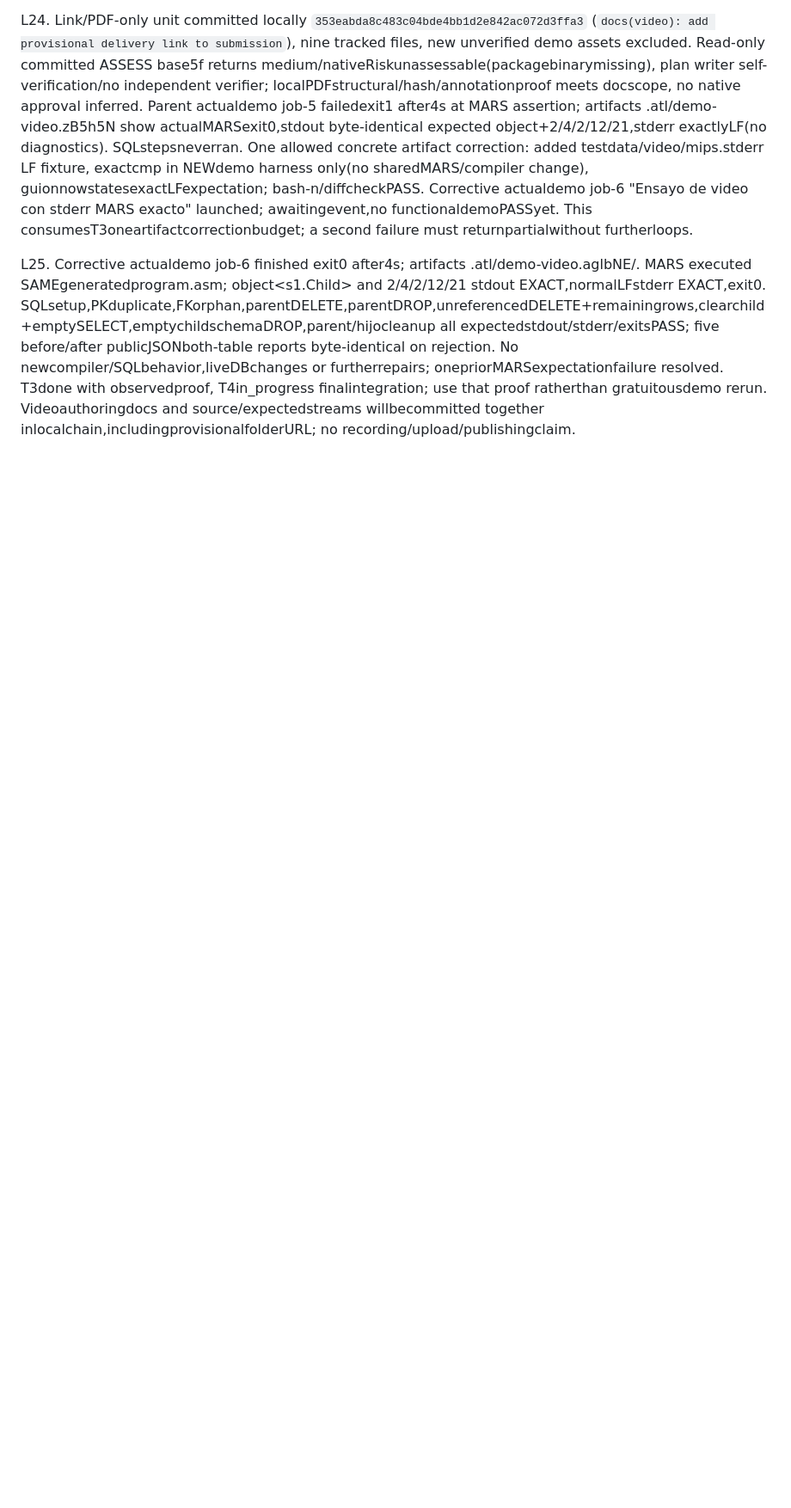
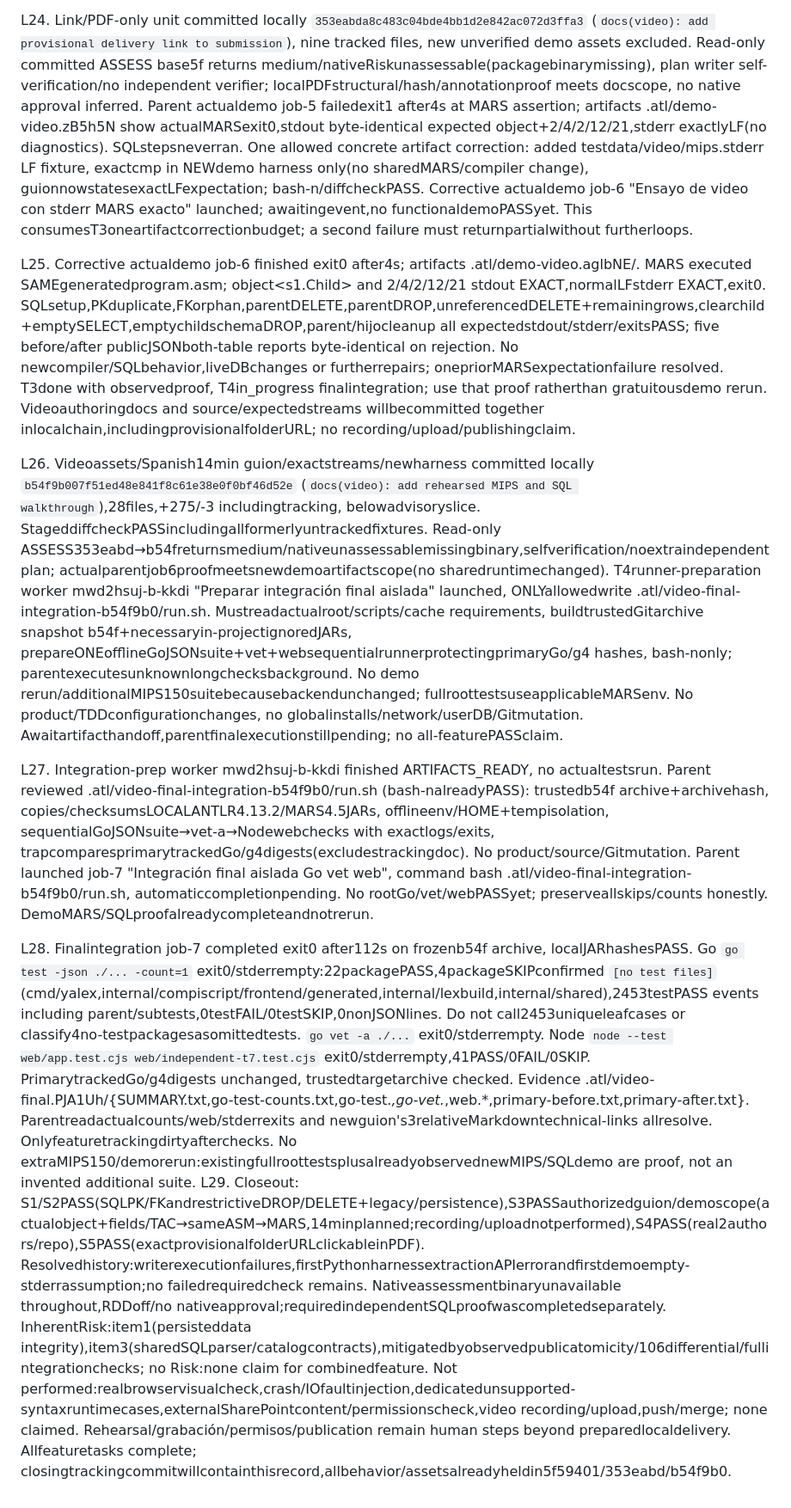
Before and after one commit to Jonialen/proyecto-compis, a Markdown page: odd/tasks/video-sql-restrict.md, the part around one of its changes. Shown at 86% size. GitHub-like rendering; blank space fills up the shorter version.

```diff
--- a/odd/tasks/video-sql-restrict.md
+++ b/odd/tasks/video-sql-restrict.md
@@ -57,3 +57,10 @@ L23. PDF job-4 finished exit0 after15s: report.pdf4pages73239bytes, architecture
 L24. Link/PDF-only unit committed locally `353eabda8c483c04bde4bb1d2e842ac072d3ffa3` (`docs(video): add provisional delivery link to submission`), nine tracked files, new unverified demo assets excluded. Read-only committed ASSESS base5f returns medium/nativeRiskunassessable(packagebinarymissing), plan writer self-verification/no independent verifier; localPDFstructural/hash/annotationproof meets docscope, no native approval inferred. Parent actualdemo job-5 failedexit1 after4s at MARS assertion; artifacts .atl/demo-video.zB5h5N show actualMARSexit0,stdout byte-identical expected object+2/4/2/12/21,stderr exactlyLF(no diagnostics). SQLstepsneverran. One allowed concrete artifact correction: added testdata/video/mips.stderr LF fixture, exactcmp in NEWdemo harness only(no sharedMARS/compiler change), guionnowstatesexactLFexpectation; bash-n/diffcheckPASS. Corrective actualdemo job-6 "Ensayo de video con stderr MARS exacto" launched; awaitingevent,no functionaldemoPASSyet. This consumesT3oneartifactcorrectionbudget; a second failure must returnpartialwithout furtherloops.
 
 L25. Corrective actualdemo job-6 finished exit0 after4s; artifacts .atl/demo-video.aglbNE/. MARS executed SAMEgeneratedprogram.asm; object<s1.Child> and 2/4/2/12/21 stdout EXACT,normalLFstderr EXACT,exit0. SQLsetup,PKduplicate,FKorphan,parentDELETE,parentDROP,unreferencedDELETE+remainingrows,clearchild+emptySELECT,emptychildschemaDROP,parent/hijocleanup all expectedstdout/stderr/exitsPASS; five before/after publicJSONboth-table reports byte-identical on rejection. No newcompiler/SQLbehavior,liveDBchanges or furtherrepairs; onepriorMARSexpectationfailure resolved. T3done with observedproof, T4in_progress finalintegration; use that proof ratherthan gratuitousdemo rerun. Videoauthoringdocs and source/expectedstreams willbecommitted together inlocalchain,includingprovisionalfolderURL; no recording/upload/publishingclaim.
+
+L26. Videoassets/Spanish14min guion/exactstreams/newharness committed locally `b54f9b007f51ed48e841f8c61e38e0f0bf46d52e` (`docs(video): add rehearsed MIPS and SQL walkthrough`),28files,+275/-3 includingtracking, belowadvisoryslice. StageddiffcheckPASSincludingallformerlyuntrackedfixtures. Read-only ASSESS353eabd→b54freturnsmedium/nativeunassessablemissingbinary,selfverification/noextraindependentplan; actualparentjob6proofmeetsnewdemoartifactscope(no sharedruntimechanged). T4runner-preparation worker mwd2hsuj-b-kkdi "Preparar integración final aislada" launched, ONLYallowedwrite .atl/video-final-integration-b54f9b0/run.sh. Mustreadactualroot/scripts/cache requirements, buildtrustedGitarchive snapshot b54f+necessaryin-projectignoredJARs, prepareONEofflineGoJSONsuite+vet+websequentialrunnerprotectingprimaryGo/g4 hashes, bash-nonly; parentexecutesunknownlongchecksbackground. No demo rerun/additionalMIPS150suitebecausebackendunchanged; fullroottestsuseapplicableMARSenv. No product/TDDconfigurationchanges, no globalinstalls/network/userDB/Gitmutation. Awaitartifacthandoff,parentfinalexecutionstillpending; no all-featurePASSclaim.
+
+L27. Integration-prep worker mwd2hsuj-b-kkdi finished ARTIFACTS_READY, no actualtestsrun. Parent reviewed .atl/video-final-integration-b54f9b0/run.sh (bash-nalreadyPASS): trustedb54f archive+archivehash, copies/checksumsLOCALANTLR4.13.2/MARS4.5JARs, offlineenv/HOME+tempisolation, sequentialGoJSONsuite→vet-a→Nodewebchecks with exactlogs/exits, trapcomparesprimarytrackedGo/g4digests(excludestrackingdoc). No product/source/Gitmutation. Parent launched job-7 "Integración final aislada Go vet web", command bash .atl/video-final-integration-b54f9b0/run.sh, automaticcompletionpending. No rootGo/vet/webPASSyet; preserveallskips/counts honestly. DemoMARS/SQLproofalreadycompleteandnotrerun.
+
+L28. Finalintegration job-7 completed exit0 after112s on frozenb54f archive, localJARhashesPASS. Go `go test -json ./... -count=1` exit0/stderrempty:22packagePASS,4packageSKIPconfirmed `[no test files]` (cmd/yalex,internal/compiscript/frontend/generated,internal/lexbuild,internal/shared),2453testPASS events including parent/subtests,0testFAIL/0testSKIP,0nonJSONlines. Do not call2453uniqueleafcases or classify4no-testpackagesasomittedtests. `go vet -a ./...` exit0/stderrempty. Node `node --test web/app.test.cjs web/independent-t7.test.cjs` exit0/stderrempty,41PASS/0FAIL/0SKIP. PrimarytrackedGo/g4digests unchanged, trustedtargetarchive checked. Evidence .atl/video-final.PJA1Uh/{SUMMARY.txt,go-test-counts.txt,go-test.*,go-vet.*,web.*,primary-before.txt,primary-after.txt}. Parentreadactualcounts/web/stderrexits and newguion's3relativeMarkdowntechnical-links allresolve. Onlyfeaturetrackingdirtyafterchecks. No extraMIPS150/demorerun:existingfullroottestsplusalreadyobservednewMIPS/SQLdemo are proof, not an invented additional suite.
+L29. Closeout: S1/S2PASS(SQLPK/FKandrestrictiveDROP/DELETE+legacy/persistence),S3PASSauthorizedguion/demoscope(actualobject+fields/TAC→sameASM→MARS,14minplanned;recording/uploadnotperformed),S4PASS(real2authors/repo),S5PASS(exactprovisionalfolderURLclickableinPDF). Resolvedhistory:writerexecutionfailures,firstPythonharnessextractionAPIerrorandfirstdemoempty-stderrassumption;no failedrequiredcheck remains. Nativeassessmentbinaryunavailable throughout,RDDoff/no nativeapproval;requiredindependentSQLproofwascompletedseparately. InherentRisk:item1(persisteddata integrity),item3(sharedSQLparser/catalogcontracts),mitigatedbyobservedpublicatomicity/106differential/fullintegrationchecks; no Risk:none claim for combinedfeature. Not performed:realbrowservisualcheck,crash/IOfaultinjection,dedicatedunsupported-syntaxruntimecases,externalSharePointcontent/permissionscheck,video recording/upload,push/merge; none claimed. Rehearsal/grabación/permisos/publication remain human steps beyond preparedlocaldelivery. Allfeaturetasks complete; closingtrackingcommitwillcontainthisrecord,allbehavior/assetsalreadyheldin5f59401/353eabd/b54f9b0.
```
Also changed, not shown: other parts of odd/tasks/video-sql-restrict.md (+4 -4 lines).
